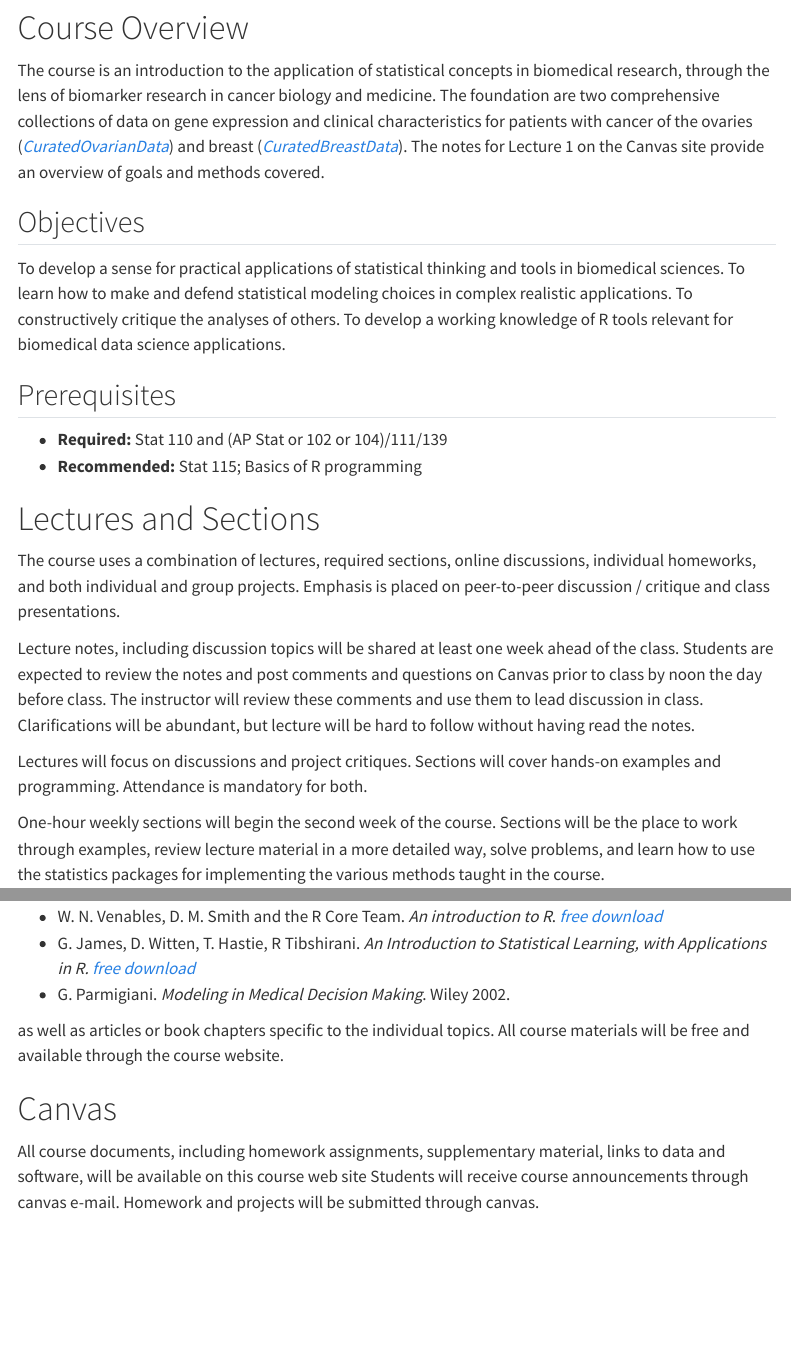
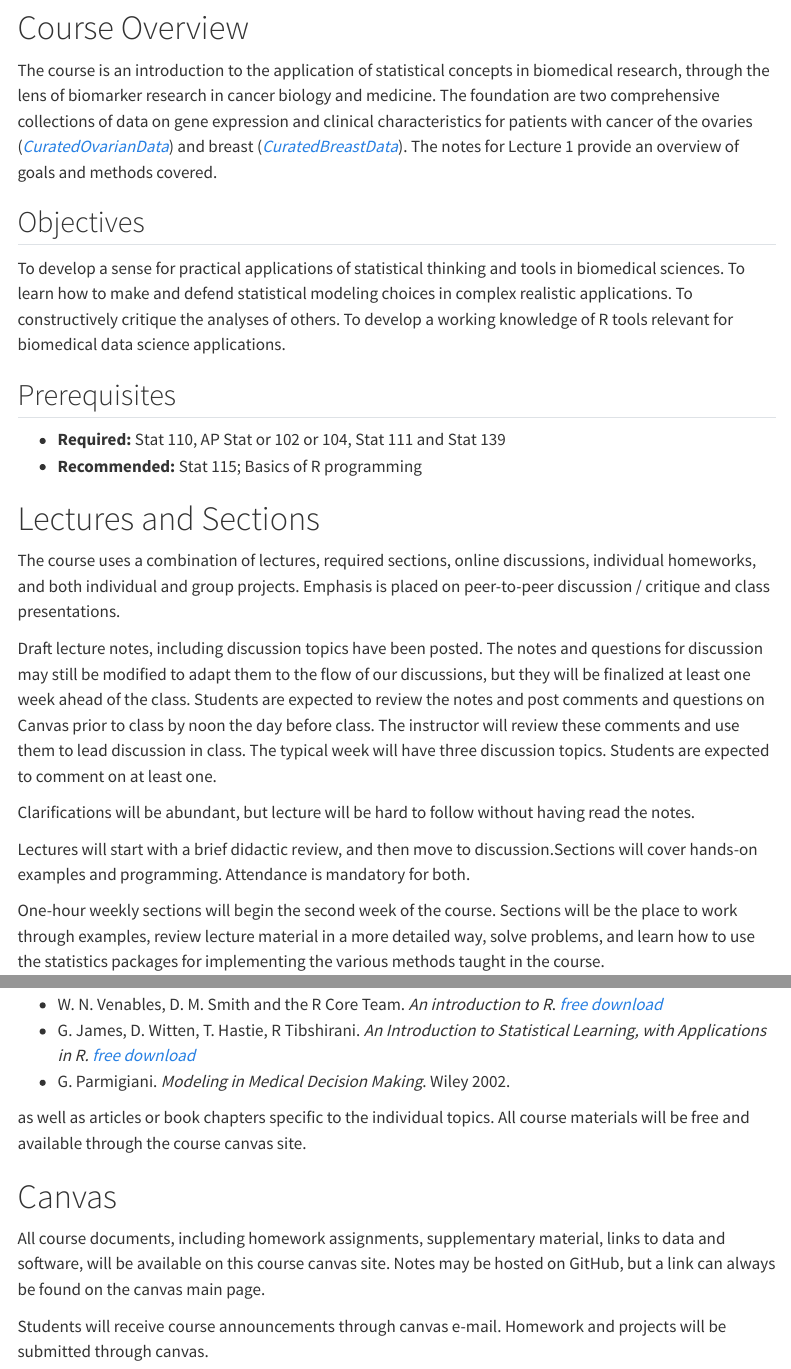
Before and after one commit to ahmadazim/STAT117, a Quarto document (about.qmd): the page in a window 1100 px wide, from 350 px down, and a second part further down, joined at a grey line. Rendered offline with R 4.5, knitr and Pandoc in place of Quarto, with nearby package versions; menus at the side of the page are left out.

Commit message:
updates to syllabus

```diff
--- a/about.qmd
+++ b/about.qmd
@@ -15,7 +15,7 @@ title: "Syllabus"
 
 # Course Overview
 
-The course is an introduction to the application of statistical concepts in biomedical research, through the lens of biomarker research in cancer biology and medicine. The foundation are two comprehensive collections of data on gene expression and clinical characteristics for patients with cancer of the ovaries ([*CuratedOvarianData*](http://bioconductor.org/packages/release/data/experiment/html/curatedOvarianData.html)) and breast ([*CuratedBreastData*](http://bioconductor.org/packages/release/data/experiment/html/curatedBreastData.html)). The notes for Lecture 1 on the Canvas site provide an overview of goals and methods covered.
+The course is an introduction to the application of statistical concepts in biomedical research, through the lens of biomarker research in cancer biology and medicine. The foundation are two comprehensive collections of data on gene expression and clinical characteristics for patients with cancer of the ovaries ([*CuratedOvarianData*](http://bioconductor.org/packages/release/data/experiment/html/curatedOvarianData.html)) and breast ([*CuratedBreastData*](http://bioconductor.org/packages/release/data/experiment/html/curatedBreastData.html)). The notes for Lecture 1 provide an overview of goals and methods covered.
 
 ## Objectives
 
@@ -23,16 +23,18 @@ To develop a sense for practical applications of statistical thinking and tools
 
 ## Prerequisites
 
--   **Required:** Stat 110 and (AP Stat or 102 or 104)/111/139
+-   **Required:** Stat 110, AP Stat or 102 or 104, Stat 111 and Stat 139
 -   **Recommended:** Stat 115; Basics of R programming
 
 # Lectures and Sections
 
 The course uses a combination of lectures, required sections, online discussions, individual homeworks, and both individual and group projects. Emphasis is placed on peer-to-peer discussion / critique and class presentations.
 
-Lecture notes, including discussion topics will be shared at least one week ahead of the class. Students are expected to review the notes and post comments and questions on Canvas prior to class by noon the day before class. The instructor will review these comments and use them to lead discussion in class. Clarifications will be abundant, but lecture will be hard to follow without having read the notes.
+Draft lecture notes, including discussion topics have been posted. The notes and questions for discussion may still be modified to adapt them to the flow of our discussions, but they will be finalized at least one week ahead of the class. Students are expected to review the notes and post comments and questions on Canvas prior to class by noon the day before class. The instructor will review these comments and use them to lead discussion in class. The typical week will have three discussion topics. Students are expected to comment on at least one.
 
-Lectures will focus on discussions and project critiques. Sections will cover hands-on examples and programming. Attendance is mandatory for both.
+Clarifications will be abundant, but lecture will be hard to follow without having read the notes.
+
+Lectures will start with a brief didactic review, and then move to discussion.Sections will cover hands-on examples and programming. Attendance is mandatory for both.
 
 One-hour weekly sections will begin the second week of the course. Sections will be the place to work through examples, review lecture material in a more detailed way, solve problems, and learn how to use the statistics packages for implementing the various methods taught in the course.
 
@@ -92,11 +94,13 @@ Helpful materials include general references on computing and modeling, such as,
 -   G. James, D. Witten, T. Hastie, R Tibshirani. *An Introduction to Statistical Learning, with Applications in R.* [*free download*](http://www-bcf.usc.edu/~gareth/ISL/ISLR%20First%20Printing.pdf)
 -   G. Parmigiani. *Modeling in Medical Decision Making*. Wiley 2002.
 
-as well as articles or book chapters specific to the individual topics. All course materials will be free and available through the course website.
+as well as articles or book chapters specific to the individual topics. All course materials will be free and available through the course canvas site.
 
 # Canvas
 
-All course documents, including homework assignments, supplementary material, links to data and software, will be available on this course web site Students will receive course announcements through canvas e-mail. Homework and projects will be submitted through canvas.
+All course documents, including homework assignments, supplementary material, links to data and software, will be available on this course canvas site. Notes may be hosted on GitHub, but a link can always be found on the canvas main page.
+
+Students will receive course announcements through canvas e-mail. Homework and projects will be submitted through canvas.
 
 # Disability accommodations for timed exams.
 
```
